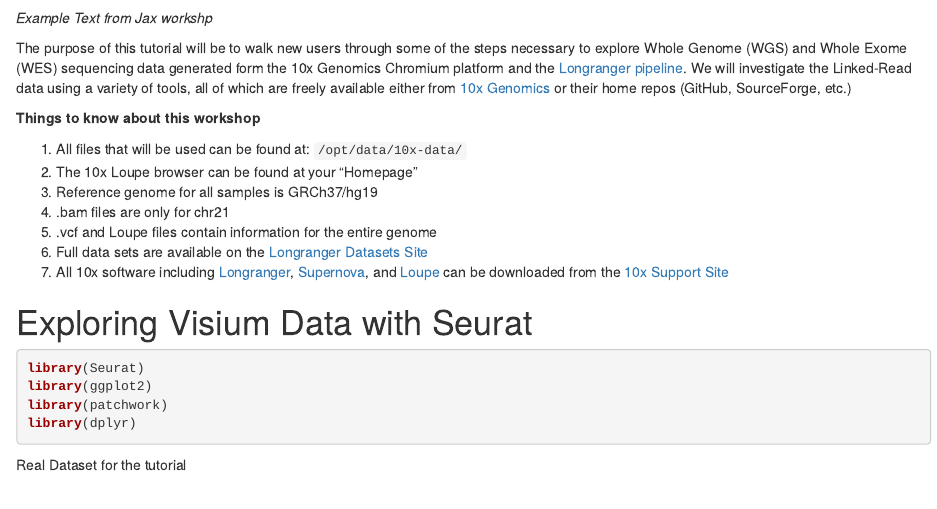
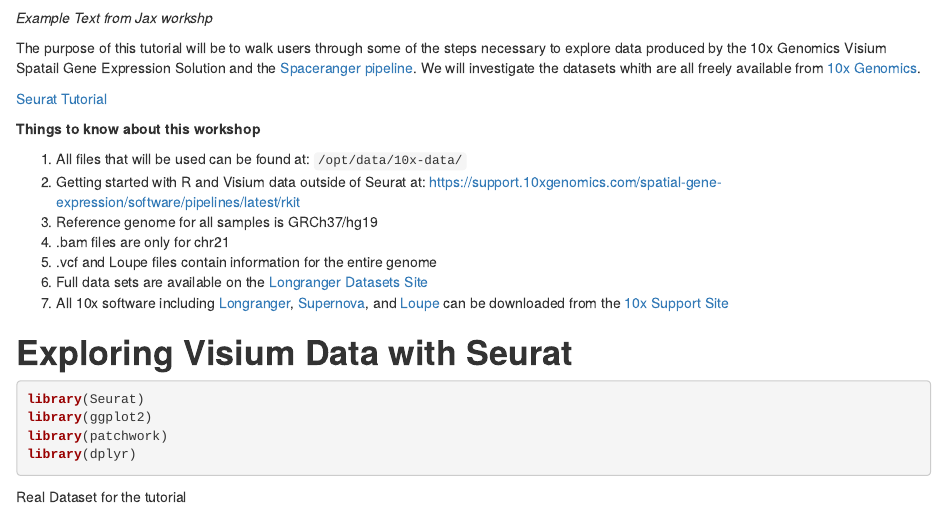
Before and after one commit to stephenwilliams22/SIB_2020_Workshop, an R Markdown document (Tutorial.Rmd): the page in a window 1100 px wide, from 270 px down before the commit and from 300 px down after it, so that both start at the same text. Rendered offline with R 4.5, knitr and Pandoc, with nearby package versions; some code elsewhere in the file could not run offline.

Commit message:
Updated Tutorial

````diff
--- a/Tutorial.Rmd
+++ b/Tutorial.Rmd
@@ -21,12 +23,14 @@
 
 _Example Text from Jax workshp_
 
-The purpose of this tutorial will be to walk new users through some of the steps necessary to explore Whole Genome (WGS) and Whole Exome (WES) sequencing data generated form the 10x Genomics Chromium platform and the [Longranger pipeline](https://support.10xgenomics.com/genome-exome/software/pipelines/latest/what-is-long-ranger). We will investigate the Linked-Read data using a variety of tools, all of which are freely available either from [10x Genomics](https://support.10xgenomics.com/genome-exome/software/overview/welcome) or their home repos (GitHub, SourceForge, etc.)
+The purpose of this tutorial will be to walk users through some of the steps necessary to explore data produced by the 10x Genomics Visium Spatail Gene Expression Solution and the [Spaceranger pipeline](https://support.10xgenomics.com/spatial-gene-expression/software/pipelines/latest/what-is-space-ranger). We will investigate the datasets whith are all freely available from [10x Genomics](https://support.10xgenomics.com/spatial-gene-expression/datasets).
+
+[Seurat Tutorial](https://satijalab.org/seurat/v3.1/spatial_vignette.html)
 
 **Things to know about this workshop**
 
 1. All files that will be used can be found at: `/opt/data/10x-data/`
-2. The 10x Loupe browser can be found at your "Homepage"
+2. Getting started with R and Visium data outside of Seurat at: https://support.10xgenomics.com/spatial-gene-expression/software/pipelines/latest/rkit
 3. Reference genome for all samples is GRCh37/hg19
 4. .bam files are only for chr21
 5. .vcf and Loupe files contain information for the entire genome
@@ -34,7 +38,7 @@
 7. All 10x software including [Longranger](https://support.10xgenomics.com/genome-exome/software/downloads/latest), [Supernova](https://support.10xgenomics.com/de-novo-assembly/software/downloads/latest), and [Loupe](https://support.10xgenomics.com/genome-exome/software/downloads/latest) can be downloaded from the [10x Support Site](https://support.10xgenomics.com/)
 
 
-# Exploring Visium Data with Seurat
+# **Exploring Visium Data with Seurat**
 ```{r Libraries, echo=TRUE, message=FALSE, warning=FALSE}
 library(Seurat)
 library(ggplot2)
````
Also changed, not shown: Tutorial.nb.html, Tutorial.Rmd (4 more changed lines).
